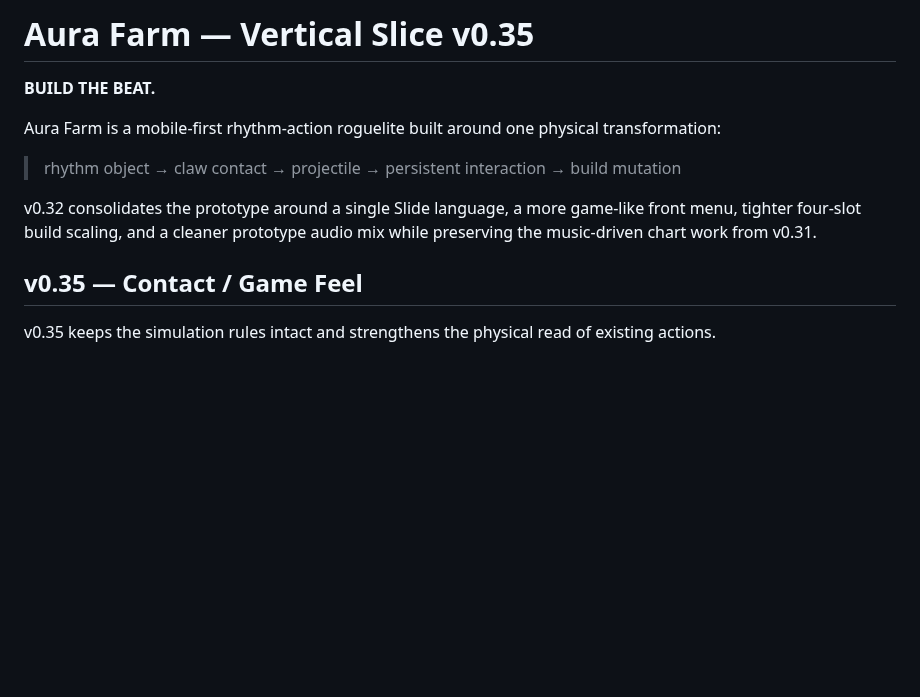
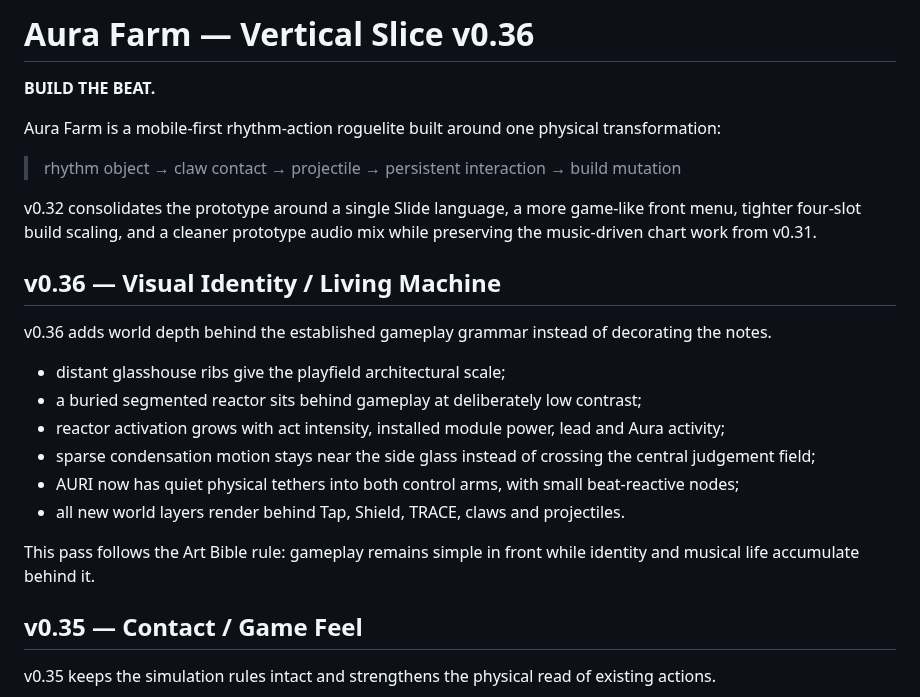
Before and after one commit to Lootchen/Aura-Farm-, a Markdown page: README.md, the part around the change. Drawn GitHub-style; blank space fills up the shorter version.

Commit message:
Document v0.36 visual identity pass

```diff
--- a/README.md
+++ b/README.md
@@ -1,4 +1,4 @@
-# Aura Farm — Vertical Slice v0.35
+# Aura Farm — Vertical Slice v0.36
 
 **BUILD THE BEAT.**
 
@@ -7,6 +7,19 @@ Aura Farm is a mobile-first rhythm-action roguelite built around one physical tr
 > rhythm object → claw contact → projectile → persistent interaction → build mutation
 
 v0.32 consolidates the prototype around a single Slide language, a more game-like front menu, tighter four-slot build scaling, and a cleaner prototype audio mix while preserving the music-driven chart work from v0.31.
+
+## v0.36 — Visual Identity / Living Machine
+
+v0.36 adds world depth behind the established gameplay grammar instead of decorating the notes.
+
+- distant glasshouse ribs give the playfield architectural scale;
+- a buried segmented reactor sits behind gameplay at deliberately low contrast;
+- reactor activation grows with act intensity, installed module power, lead and Aura activity;
+- sparse condensation motion stays near the side glass instead of crossing the central judgement field;
+- AURI now has quiet physical tethers into both control arms, with small beat-reactive nodes;
+- all new world layers render behind Tap, Shield, TRACE, claws and projectiles.
+
+This pass follows the Art Bible rule: gameplay remains simple in front while identity and musical life accumulate behind it.
 
 ## v0.35 — Contact / Game Feel
 
```
